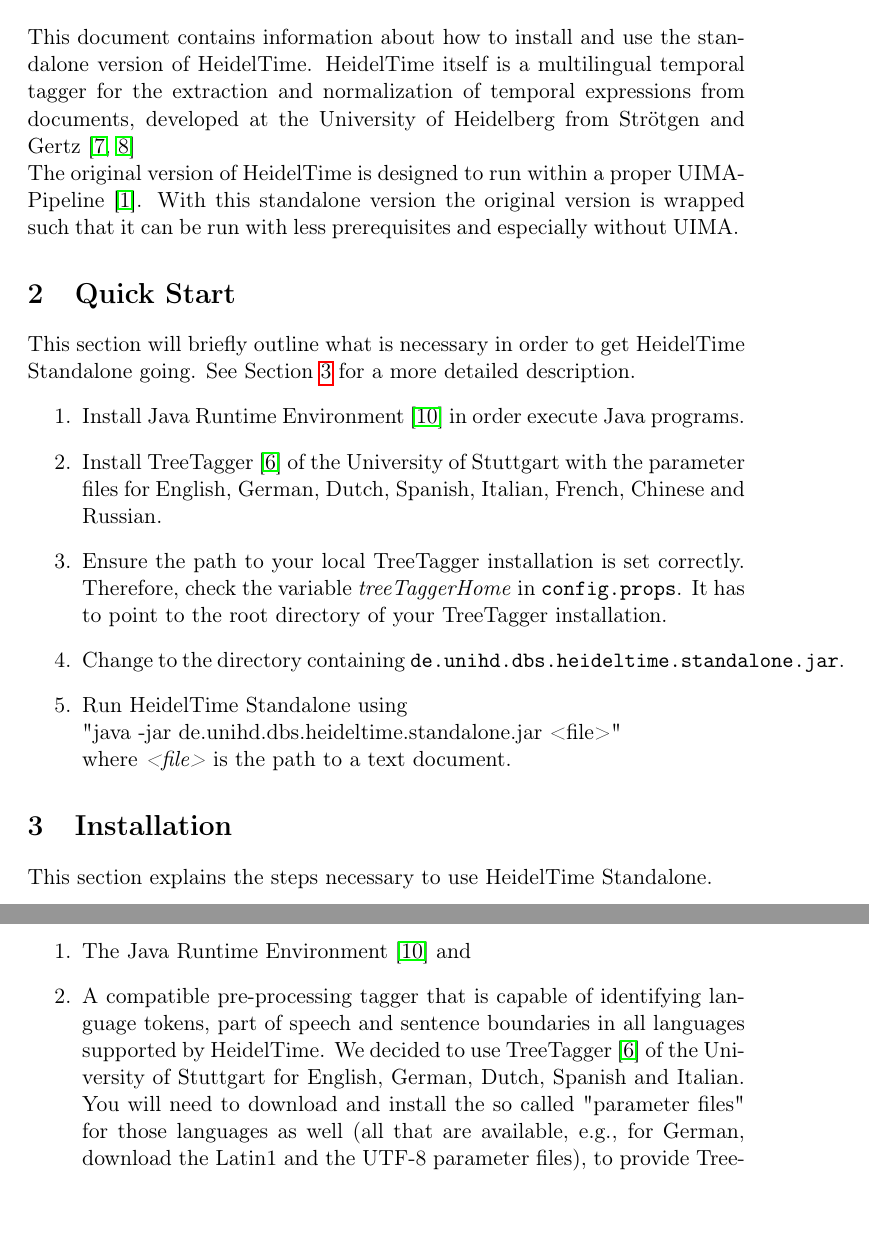
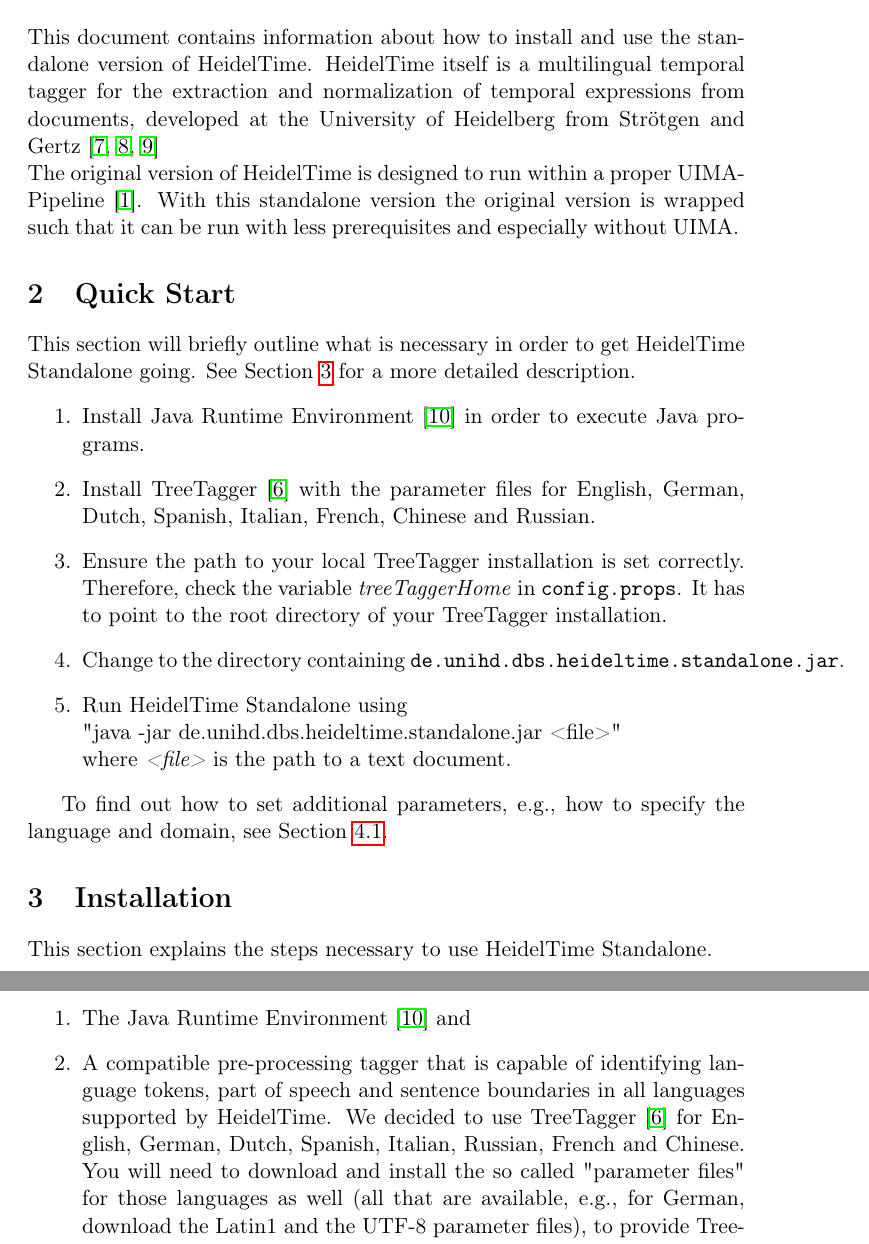
Before and after one commit to qwaider/heideltime.standalone-manual, a LaTeX paper (Manual.tex, which reads installation.tex, preface.tex, quickstart.tex): two parts of pages 2 and 3 of 10, joined at a grey line, cut so that both start at the same text, the shorter picture padded with empty space. Compiled offline with pdfLaTeX.

Commit message:
another update for 1.7

```diff
--- a/Manual.tex
+++ b/Manual.tex
@@ -63,7 +63,7 @@
 \newcommand{\tableHead}[1]{\textsc{#1}}
 
 %
-\newcommand{\languages}{English, German, Spanish, Italian, Vietnamese, Arabic, and Dutch}
+\newcommand{\languages}{English, German, Spanish, Italian, Vietnamese, Arabic, Dutch, Chinese and Russian}
 
 
 % Document
--- a/installation.tex
+++ b/installation.tex
@@ -21,5 +21,5 @@
 \product{} requires the following two components to be installed:
 \begin{enumerate}
 \item The Java Runtime Environment~\cite{Java} and
-\item A compatible pre-processing tagger that is capable of identifying language tokens, part of speech and sentence boundaries in all languages supported by HeidelTime. We decided to use TreeTagger~\cite{TreeTagger} of the University of Stuttgart for English, German, Dutch, Spanish and Italian. You will need to download and install the so called "parameter files" for those languages as well (all that are available, e.g., for German, download the Latin1 and the UTF-8 parameter files), to provide TreeTagger with the necessary functionality (see the TreeTagger Web-site for more information).
+\item A compatible pre-processing tagger that is capable of identifying language tokens, part of speech and sentence boundaries in all languages supported by HeidelTime. We decided to use TreeTagger~\cite{TreeTagger} for English, German, Dutch, Spanish, Italian, Russian, French and Chinese. You will need to download and install the so called "parameter files" for those languages as well (all that are available, e.g., for German, download the Latin1 and the UTF-8 parameter files), to provide TreeTagger with the necessary functionality (see the TreeTagger Web-site for more information).
 \item To process Chinese documents, please grab a copy of the Chinese TreeTagger parameter file as well as the Chinese Tokenizer from Serge Sharoff's page: \url{http://corpus.leeds.ac.uk/tools/zh/}. Extract the parameter files into the TreeTagger home directory so the files from the \texttt{lib} and \texttt{cmd} folders land in the TreeTager folders. Extract the tokenizer into its own directory and remember the path for the configuration later (Section \ref{sec:Installation_Configuration}).
--- a/preface.tex
+++ b/preface.tex
@@ -1,3 +1,3 @@
 \section{Preface}\label{sec:Preface}
-This document contains information about how to install and use the standalone version of HeidelTime. HeidelTime itself is a multilingual temporal tagger for the extraction and normalization of temporal expressions from documents, developed at the University of Heidelberg from Str\"otgen and Gertz~\cite{Strotgen2010, HeidelTime}\\
+This document contains information about how to install and use the standalone version of HeidelTime. HeidelTime itself is a multilingual temporal tagger for the extraction and normalization of temporal expressions from documents, developed at the University of Heidelberg from Str\"otgen and Gertz~\cite{Strotgen2010, HeidelTime, StroetgenGertz2013}\\
 The original version of HeidelTime is designed to run within a proper UIMA-Pipeline~\cite{UIMA}. With this standalone version the original version is wrapped such that it can be run with less prerequisites and especially without UIMA.
--- a/quickstart.tex
+++ b/quickstart.tex
@@ -1,9 +1,11 @@
 \section{Quick Start}\label{sec:QuickStart}
 This section will briefly outline what is necessary in order to get \product{} going. See Section~\ref{sec:Installation} for a more detailed description.
 \begin{enumerate}
-\item Install Java Runtime Environment~\cite{Java} in order execute Java programs.
-\item Install TreeTagger~\cite{TreeTagger} of the University of Stuttgart with the parameter files for English, German, Dutch, Spanish, Italian, French, Chinese and Russian.
+\item Install Java Runtime Environment~\cite{Java} in order to execute Java programs.
+\item Install TreeTagger~\cite{TreeTagger} with the parameter files for English, German, Dutch, Spanish, Italian, French, Chinese and Russian.
 \item Ensure the path to your local TreeTagger installation is set correctly. Therefore, check the variable \configVar{treeTaggerHome} in \configFile{}. It has to point to the root directory of your TreeTagger installation.
 \item Change to the directory containing \executableFile{}.
 \item Run \product{} using \newline \commandLineCmd{java -jar \executableFilePlain{} <file>} \newline where \emph{<file>} is the path to a text document.
 \end{enumerate}
+
+To find out how to set additional parameters, e.g., how to specify the language and domain, see Section~\ref{sec:Usage_CommandLine}.
```
Also changed, not shown: literature.bib (+3 -4 lines), installation.tex (6 more changed lines).
